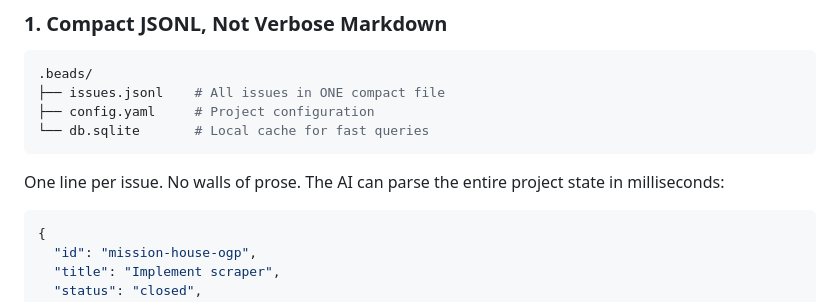
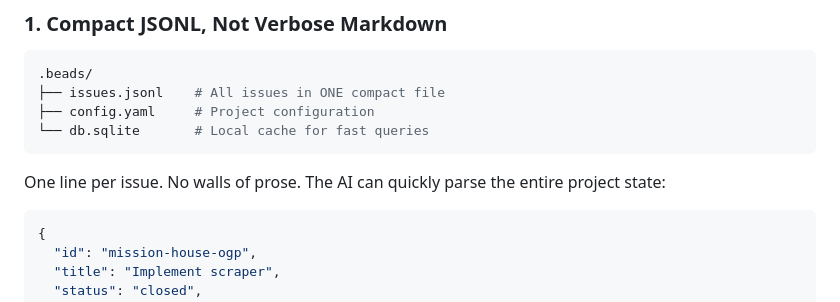
Before and after one commit to koustubh25/mission-house, a Markdown page: docs/blog/part1-introduction-to-beads.md, the part around the change. Rendered like a GitHub page.

````diff
--- a/docs/blog/part1-introduction-to-beads.md
+++ b/docs/blog/part1-introduction-to-beads.md
@@ -69,7 +69,7 @@ SDD frameworks like agent-os are great for complex features that need upfront de
 └── db.sqlite       # Local cache for fast queries
 ```
 
-One line per issue. No walls of prose. The AI can parse the entire project state in milliseconds:
+One line per issue. No walls of prose. The AI can quickly parse the entire project state:
 
 ```json
 {
````
Also changed, not shown: docs/blog/part2-beads-deep-dive.md (+2 -2 lines).
